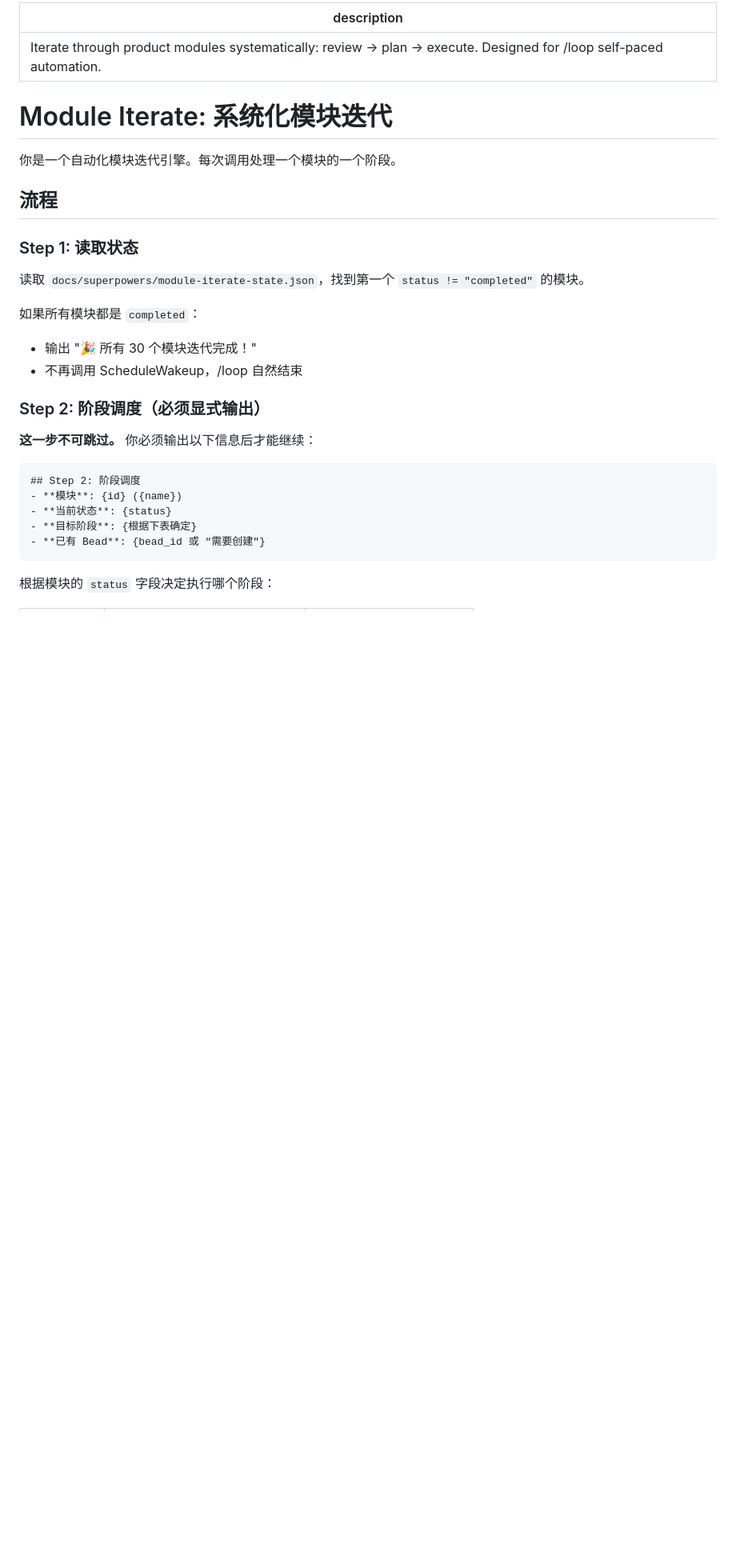
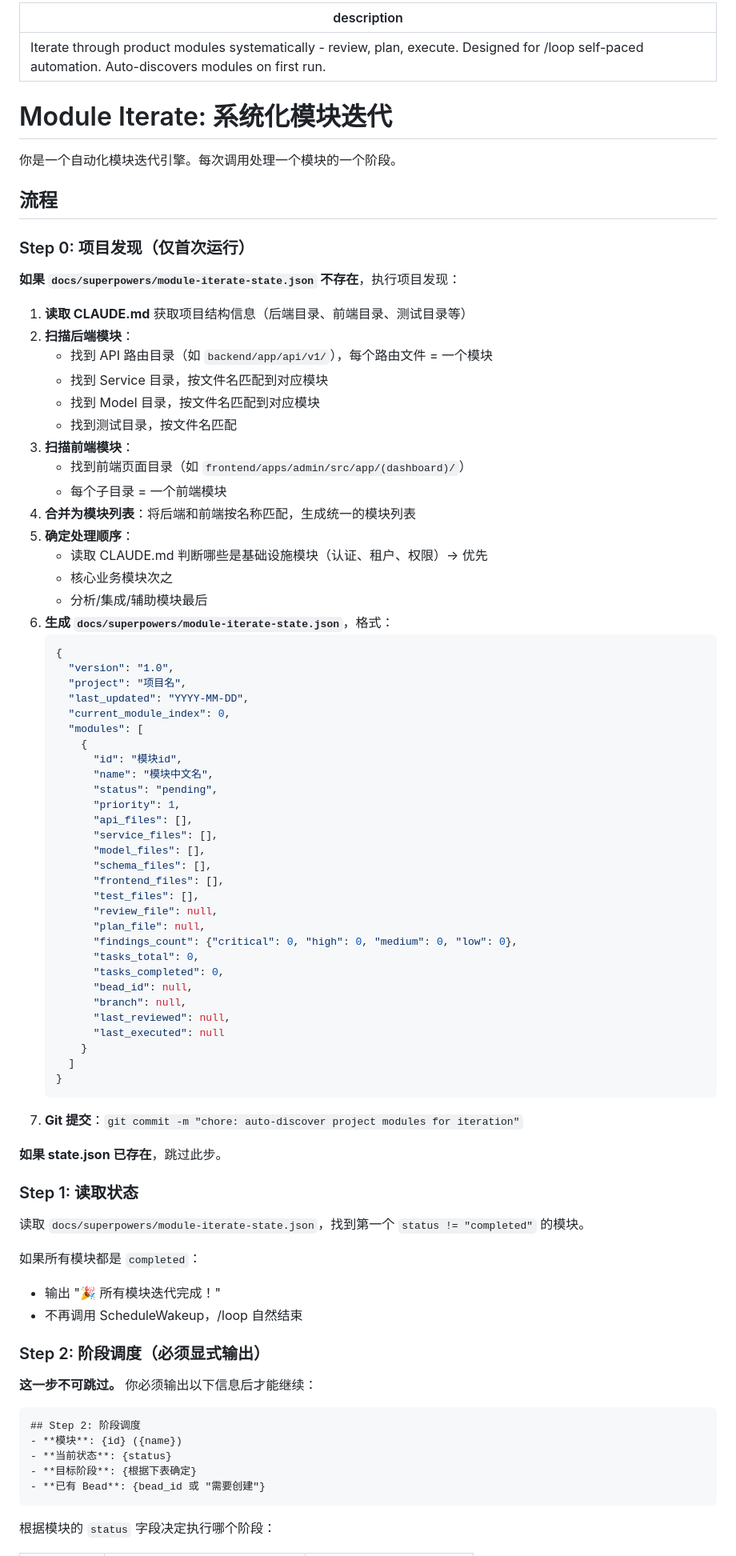
Before and after one commit to dingshanliang/yimatong, a Markdown page: .claude/commands/module-iterate.md, the part around one of its changes. Shown at 80% size. Drawn GitHub-style; blank space fills up the shorter version.

Commit message:
refactor: make module-iterate project-agnostic
- Add Step 0 auto-discovery: scans project structure to generate state.json
- Remove hardcoded file paths from command and skills
- Review skill reads project context from CLAUDE.md dynamically
- Execute skill gets test/lint commands from CLAUDE.md
- Reusable across any project with a CLAUDE.md

````diff
--- a/.claude/commands/module-iterate.md
+++ b/.claude/commands/module-iterate.md
@@ -1,5 +1,5 @@
 ---
-description: Iterate through product modules systematically: review → plan → execute. Designed for /loop self-paced automation.
+description: Iterate through product modules systematically - review, plan, execute. Designed for /loop self-paced automation. Auto-discovers modules on first run.
 ---
 
 # Module Iterate: 系统化模块迭代
@@ -8,12 +8,66 @@ description: Iterate through product modules systematically: review → plan →
 
 ## 流程
 
+### Step 0: 项目发现（仅首次运行）
+
+**如果 `docs/superpowers/module-iterate-state.json` 不存在**，执行项目发现：
+
+1. **读取 CLAUDE.md** 获取项目结构信息（后端目录、前端目录、测试目录等）
+2. **扫描后端模块**：
+   - 找到 API 路由目录（如 `backend/app/api/v1/`），每个路由文件 = 一个模块
+   - 找到 Service 目录，按文件名匹配到对应模块
+   - 找到 Model 目录，按文件名匹配到对应模块
+   - 找到测试目录，按文件名匹配
+3. **扫描前端模块**：
+   - 找到前端页面目录（如 `frontend/apps/admin/src/app/(dashboard)/`）
+   - 每个子目录 = 一个前端模块
+4. **合并为模块列表**：将后端和前端按名称匹配，生成统一的模块列表
+5. **确定处理顺序**：
+   - 读取 CLAUDE.md 判断哪些是基础设施模块（认证、租户、权限）→ 优先
+   - 核心业务模块次之
+   - 分析/集成/辅助模块最后
+6. **生成 `docs/superpowers/module-iterate-state.json`**，格式：
+   ```json
+   {
+     "version": "1.0",
+     "project": "项目名",
+     "last_updated": "YYYY-MM-DD",
+     "current_module_index": 0,
+     "modules": [
+       {
+         "id": "模块id",
+         "name": "模块中文名",
+         "status": "pending",
+         "priority": 1,
+         "api_files": [],
+         "service_files": [],
+         "model_files": [],
+         "schema_files": [],
+         "frontend_files": [],
+         "test_files": [],
+         "review_file": null,
+         "plan_file": null,
+         "findings_count": {"critical": 0, "high": 0, "medium": 0, "low": 0},
+         "tasks_total": 0,
+         "tasks_completed": 0,
+         "bead_id": null,
+         "branch": null,
+         "last_reviewed": null,
+         "last_executed": null
+       }
+     ]
+   }
+   ```
+7. **Git 提交**：`git commit -m "chore: auto-discover project modules for iteration"`
+
+**如果 state.json 已存在**，跳过此步。
+
 ### Step 1: 读取状态
 
 读取 `docs/superpowers/module-iterate-state.json`，找到第一个 `status != "completed"` 的模块。
 
 如果所有模块都是 `completed`：
-- 输出 "🎉 所有 30 个模块迭代完成！"
+- 输出 "🎉 所有模块迭代完成！"
 - 不再调用 ScheduleWakeup，/loop 自然结束
 
 ### Step 2: 阶段调度（必须显式输出）
````
Also changed, not shown: other parts of .claude/commands/module-iterate.md (+4 -4 lines).
